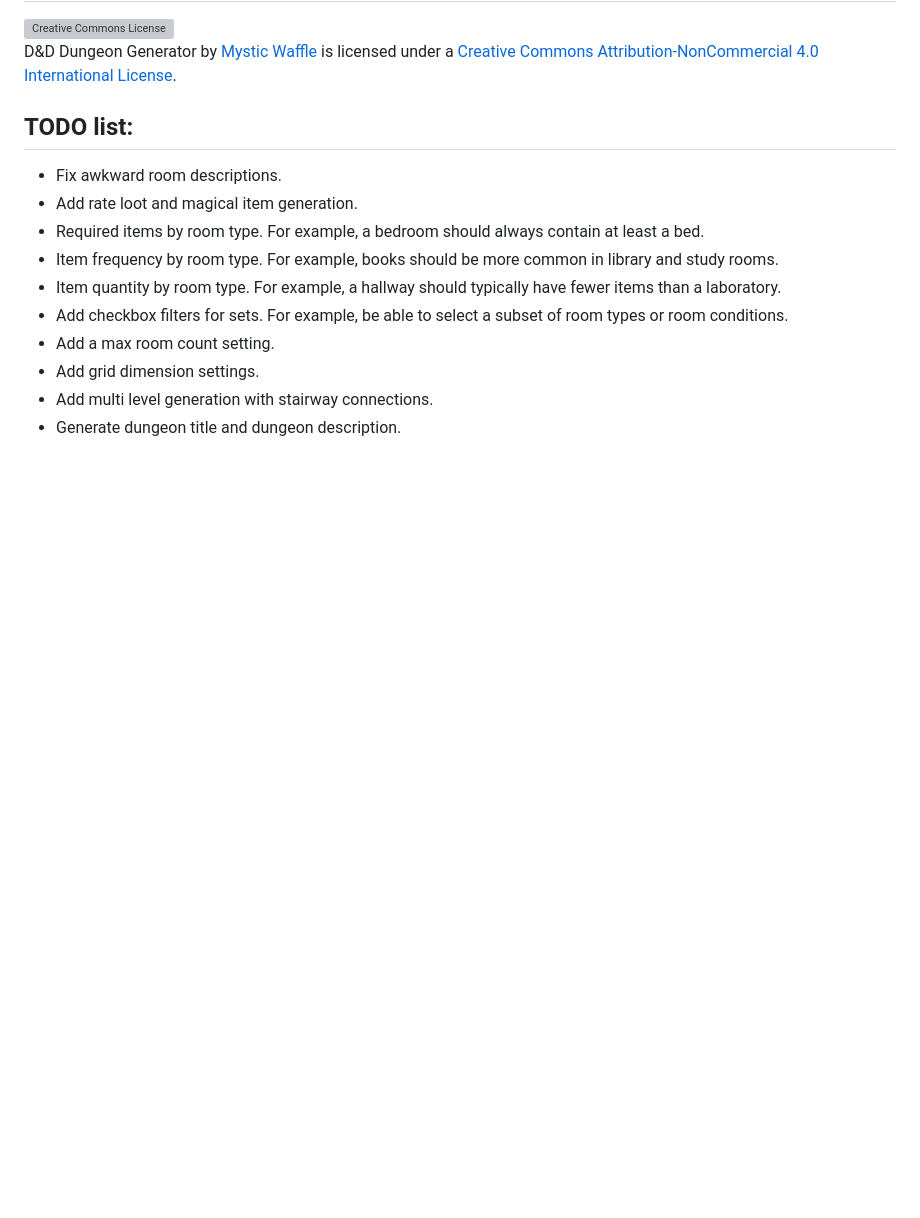
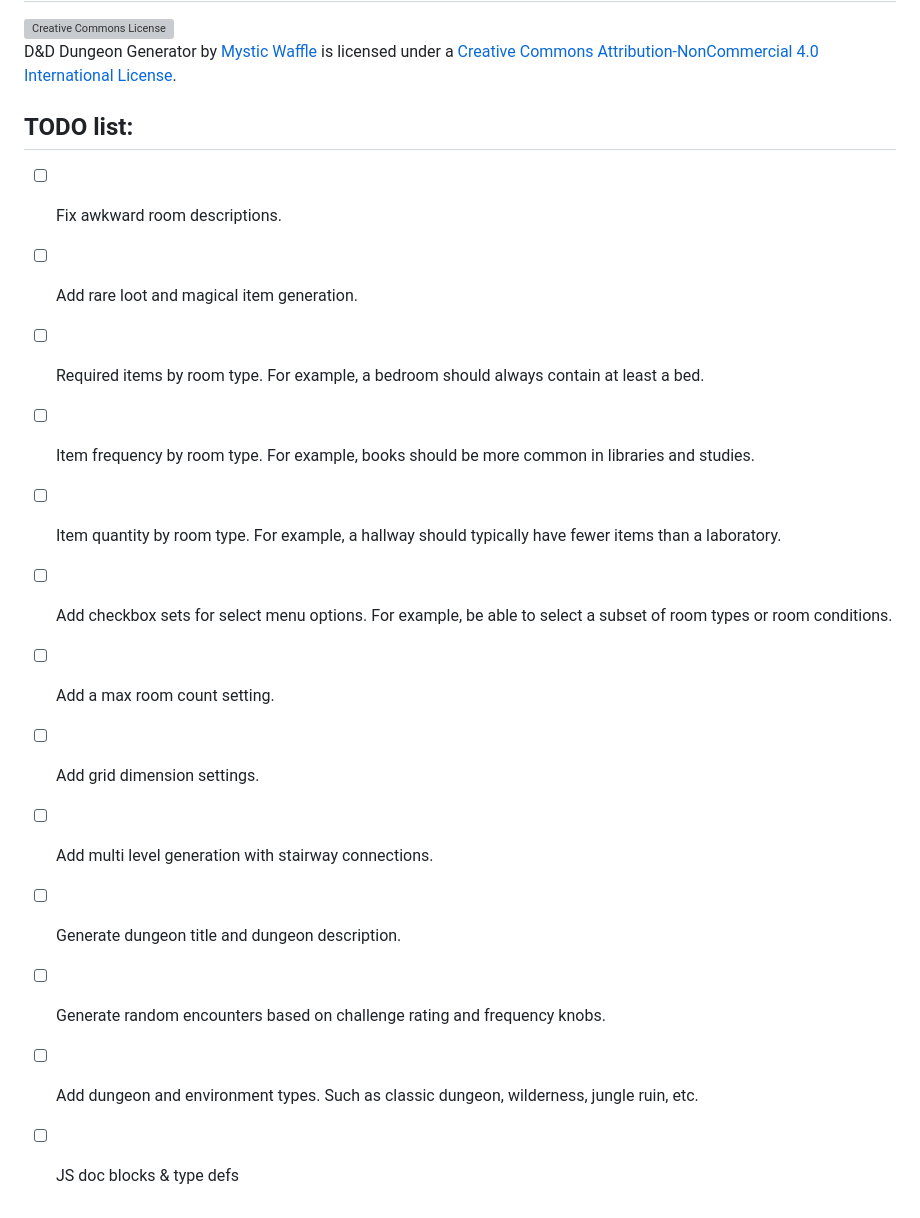
Before and after one commit to GadgetBlaster/JavaScript-DnD-Dungeon-Generator, a Markdown page: README.md, the part around the change printed below. Drawn GitHub-style; blank space fills up the shorter version; grey boxes are pictures that could not be loaded.

```diff
--- a/README.md
+++ b/README.md
@@ -30,13 +34,16 @@ size and condition.
 
 ## TODO list:
 
-- Fix awkward room descriptions.
-- Add rate loot and magical item generation.
-- Required items by room type. For example, a bedroom should always contain at least a bed.
-- Item frequency by room type. For example, books should be more common in library and study rooms.
-- Item quantity by room type. For example, a hallway should typically have fewer items than a laboratory.
-- Add checkbox filters for sets. For example, be able to select a subset of room types or room conditions.
-- Add a max room count setting.
-- Add grid dimension settings.
-- Add multi level generation with stairway connections.
-- Generate dungeon title and dungeon description.
+- [ ] Fix awkward room descriptions.
+- [ ] Add rare loot and magical item generation.
+- [ ] Required items by room type. For example, a bedroom should always contain at least a bed.
+- [ ] Item frequency by room type. For example, books should be more common in libraries and studies.
+- [ ] Item quantity by room type. For example, a hallway should typically have fewer items than a laboratory.
+- [ ] Add checkbox sets for select menu options. For example, be able to select a subset of room types or room conditions.
+- [ ] Add a max room count setting.
+- [ ] Add grid dimension settings.
+- [ ] Add multi level generation with stairway connections.
+- [ ] Generate dungeon title and dungeon description.
+- [ ] Generate random encounters based on challenge rating and frequency knobs.
+- [ ] Add dungeon and environment types. Such as classic dungeon, wilderness, jungle ruin, etc.
+- [ ] JS doc blocks & type defs
```
Also changed, not shown: other parts of README.md (+8 -4 lines), img/example.png (added), 2 other files.
